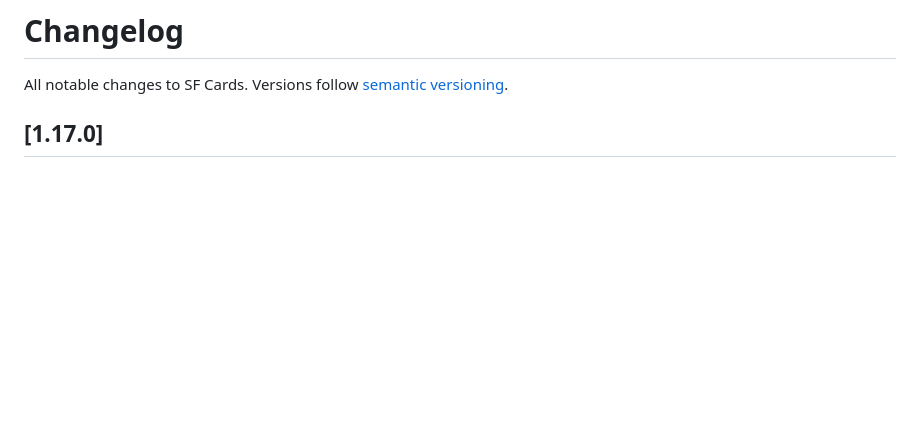
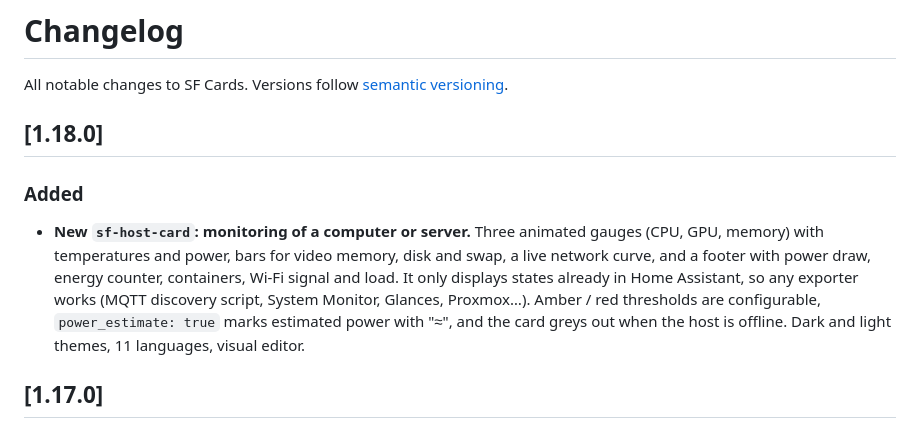
Before and after one commit to khrom06/SF-Cards, a Markdown page: CHANGELOG.md, the part around the change. GitHub-like rendering; blank space fills up the shorter version.

```diff
--- a/CHANGELOG.md
+++ b/CHANGELOG.md
@@ -1,6 +1,10 @@
 # Changelog
 
 All notable changes to SF Cards. Versions follow [semantic versioning](https://semver.org/).
+
+## [1.18.0]
+### Added
+- **New `sf-host-card`: monitoring of a computer or server.** Three animated gauges (CPU, GPU, memory) with temperatures and power, bars for video memory, disk and swap, a live network curve, and a footer with power draw, energy counter, containers, Wi-Fi signal and load. It only displays states already in Home Assistant, so any exporter works (MQTT discovery script, System Monitor, Glances, Proxmox…). Amber / red thresholds are configurable, `power_estimate: true` marks estimated power with "≈", and the card greys out when the host is offline. Dark and light themes, 11 languages, visual editor.
 
 ## [1.17.0]
 ### Added
```
Also changed, not shown: README.md (+40 -1 lines), assets/host-light.png (added), assets/host-offline.png (added), assets/host.png (added), 11 other files.
